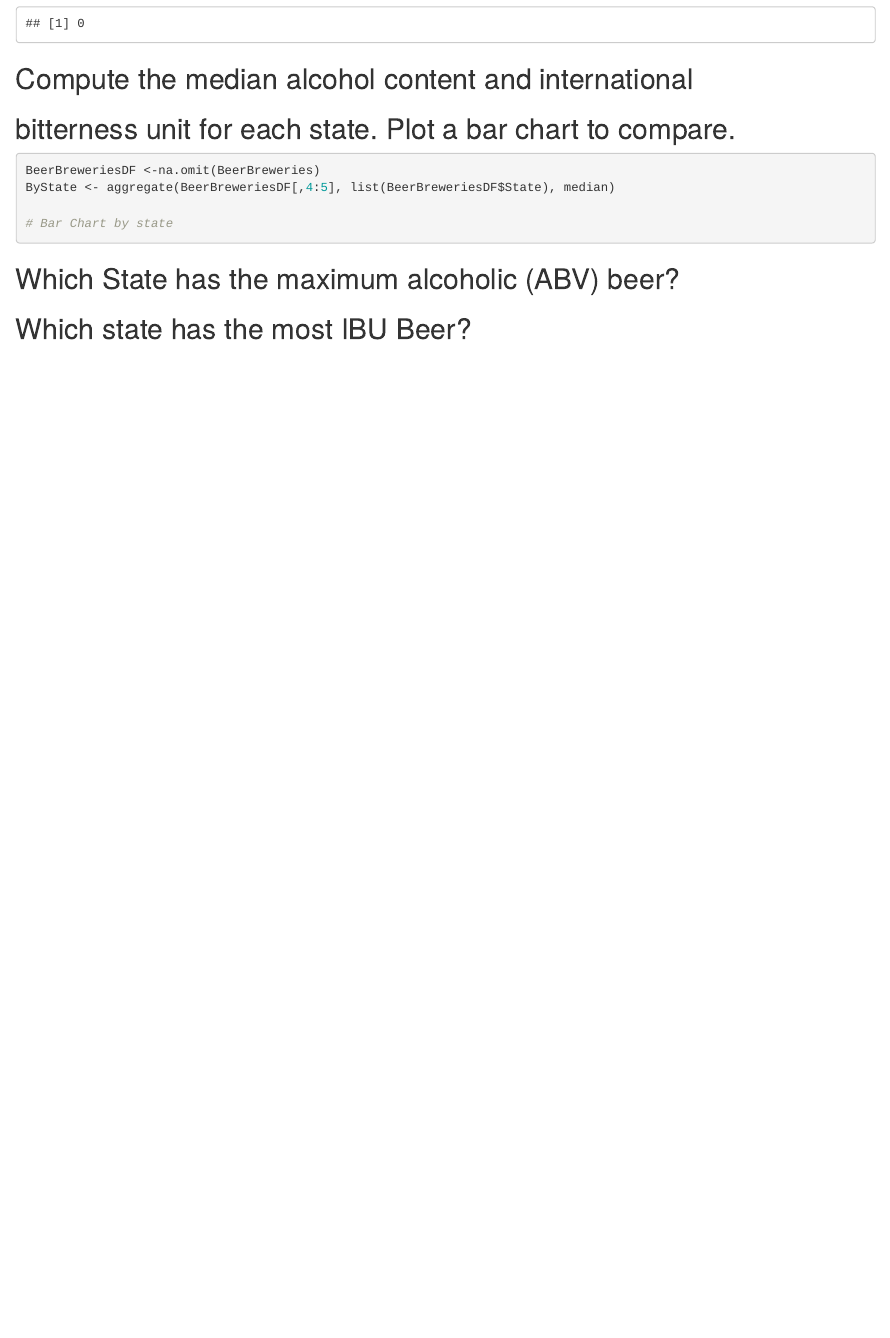
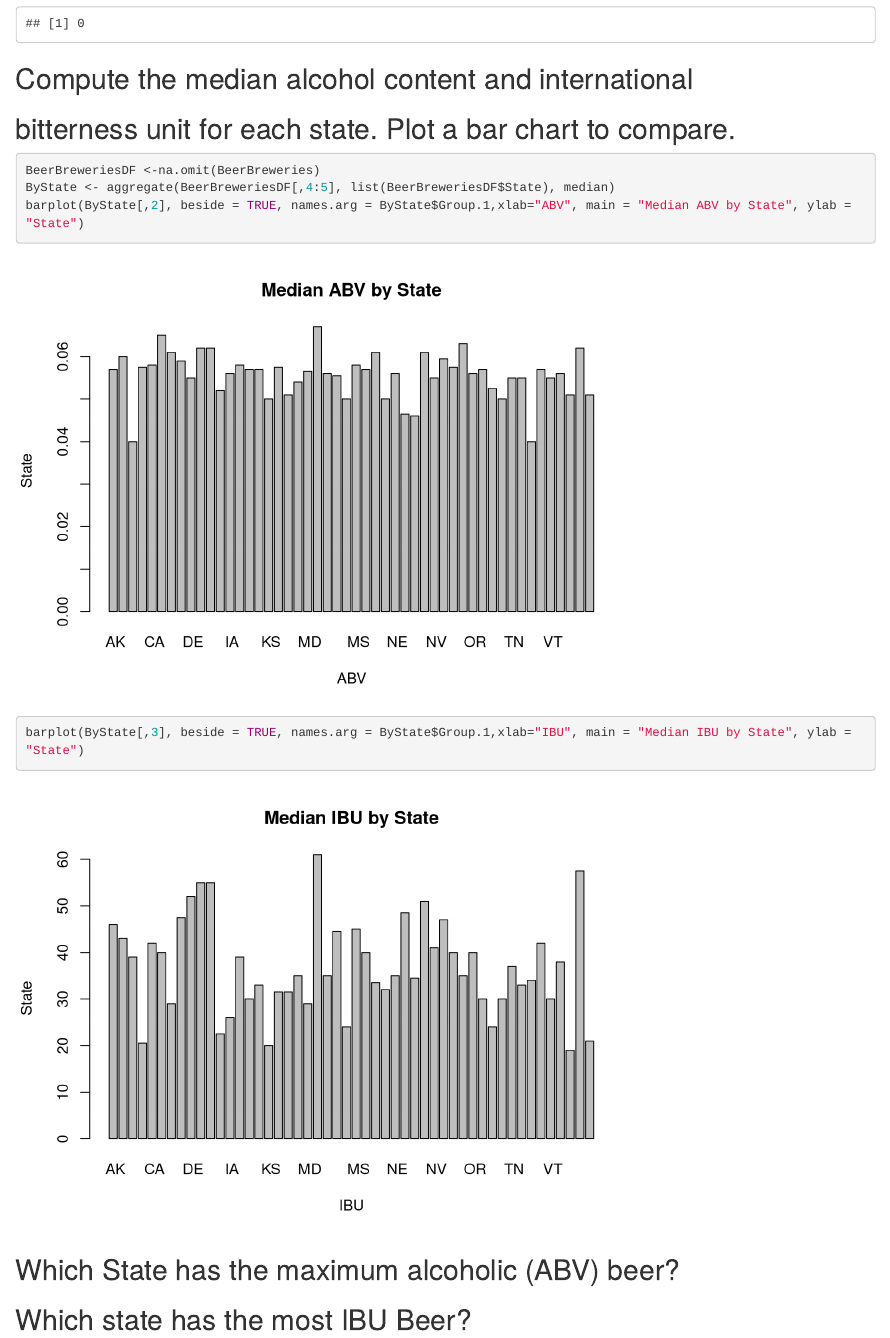
Before and after one commit to bdelahoussaye/6306Case_Study1, an R Markdown document (TeamVarianceCaseStudy.Rmd): the page in a window 1100 px wide, from 3010 px down. Rendered offline with R 4.5, knitr and Pandoc, with nearby package versions.

Commit message:
B_delahoussaye steps 3_4

````diff
--- a/TeamVarianceCaseStudy.Rmd
+++ b/TeamVarianceCaseStudy.Rmd
@@ -53,8 +53,8 @@ sum(is.na(BeerBreweries$State))
 ```{r step_4, echo=TRUE}
 BeerBreweriesDF <-na.omit(BeerBreweries)
 ByState <- aggregate(BeerBreweriesDF[,4:5], list(BeerBreweriesDF$State), median)
-
-# Bar Chart by state
+barplot(ByState[,2], beside = TRUE, names.arg = ByState$Group.1,xlab="ABV", main = "Median ABV by State", ylab = "State")
+barplot(ByState[,3], beside = TRUE, names.arg = ByState$Group.1,xlab="IBU", main = "Median IBU by State", ylab = "State")
 ```
 
 
````
